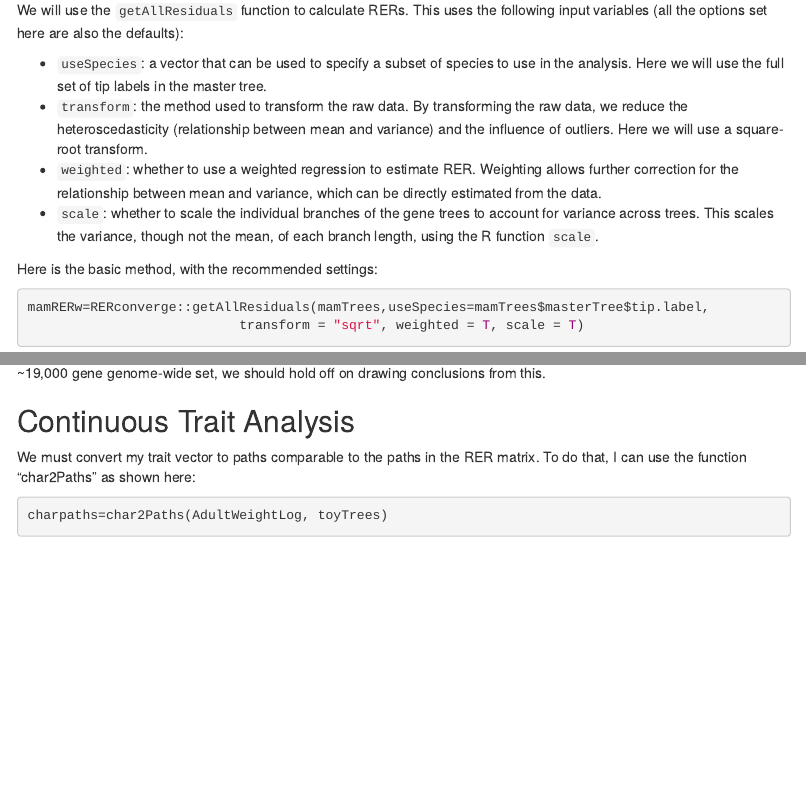
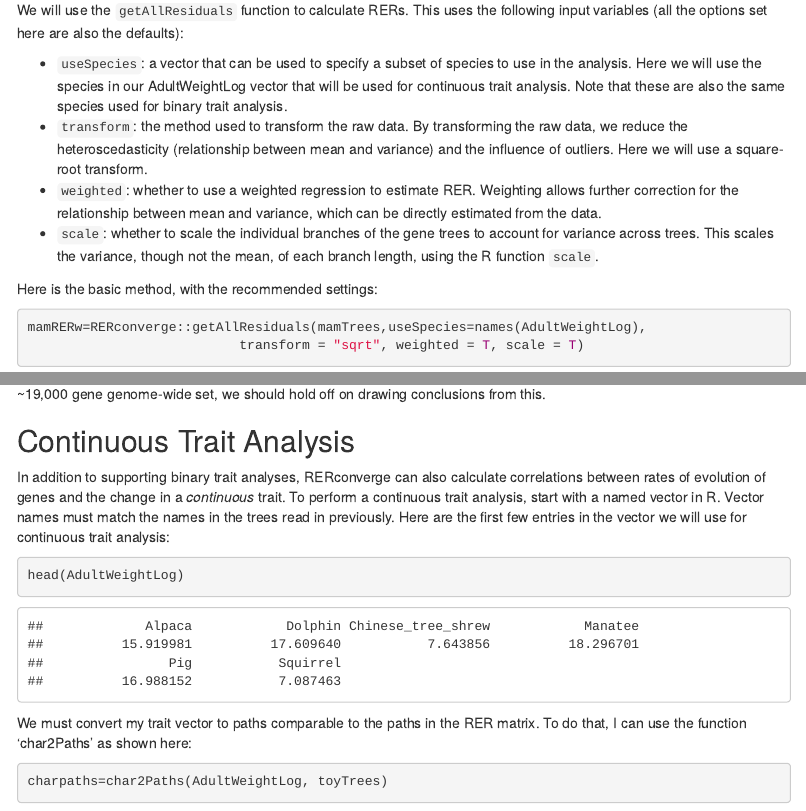
Before and after one commit to nclark-lab/RERconverge, an R Markdown document (vignettes/RERconvergeAnalysisFullWalkthrough.Rmd): the page in a window 1100 px wide, from 2010 px down, and a second part further down, joined at a grey line. Rendered offline with R 4.5, knitr and Pandoc, with nearby package versions; some code elsewhere in the file could not run offline.

Commit message:
Removed species from continuous trait
Removed cape golden mole from continuous trait vector and altered walkthrough code to demonstrate subsetting species when calculating RERs

````diff
--- a/vignettes/RERconvergeAnalysisFullWalkthrough.Rmd
+++ b/vignettes/RERconvergeAnalysisFullWalkthrough.Rmd
@@ -81,7 +81,7 @@ Briefly, RERs are calculated by normalizing branch lengths across all trees by t
 
 We will use the `getAllResiduals` function to calculate RERs. This uses the following input variables (all the options set here are also the defaults):
 
-* `useSpecies`: a vector that can be used to specify a subset of species to use in the analysis. Here we will use the full set of tip labels in the master tree.
+* `useSpecies`: a vector that can be used to specify a subset of species to use in the analysis. Here we will use the species in our AdultWeightLog vector that will be used for continuous trait analysis. Note that these are also the same species used for binary trait analysis.
 * `transform`: the method used to transform the raw data. By transforming the raw data, we reduce the heteroscedasticity (relationship between mean and variance) and the influence of outliers. Here we will use a square-root transform.
 * `weighted`: whether to use a weighted regression to estimate RER. Weighting allows further correction for the relationship between mean and variance, which can be directly estimated from the data.
 * `scale`: whether to scale the individual branches of the gene trees to account for variance across trees. This scales the variance, though not the mean, of each branch length, using the R function `scale`.
@@ -89,7 +89,7 @@ We will use the `getAllResiduals` function to calculate RERs. This uses the foll
 Here is the basic method, with the recommended settings:
 
 ```{r, message = FALSE, cache = TRUE}
-mamRERw=RERconverge::getAllResiduals(mamTrees,useSpecies=mamTrees$masterTree$tip.label,
+mamRERw=RERconverge::getAllResiduals(mamTrees,useSpecies=names(AdultWeightLog),
                            transform = "sqrt", weighted = T, scale = T)
 ```
 
@@ -269,7 +269,14 @@ There appears to be a slight enrichment of low p-values, but since we have only
 
 ## Continuous Trait Analysis
 
-We must convert my trait vector to paths comparable to the paths in the RER matrix.  To do that, I can use the function "char2Paths" as shown here:
+In addition to supporting binary trait analyses, RERconverge can also calculate correlations between rates of evolution of genes and the change in a *continuous* trait.  To perform a continuous trait analysis, start with a named vector in R.  Vector names must match the names in the trees read in previously. Here are the first few entries in the vector we will use for continuous trait analysis:
+
+```{r}
+head(AdultWeightLog)
+```
+
+
+We must convert my trait vector to paths comparable to the paths in the RER matrix.  To do that, I can use the function 'char2Paths' as shown here:
 
 ```{r}
 charpaths=char2Paths(AdultWeightLog, toyTrees)
````
Also changed, not shown: data/logAdultWeightcm.RData, vignettes/RERconvergeAnalysisFullWalkthrough.Rmd (2 more changed lines).
